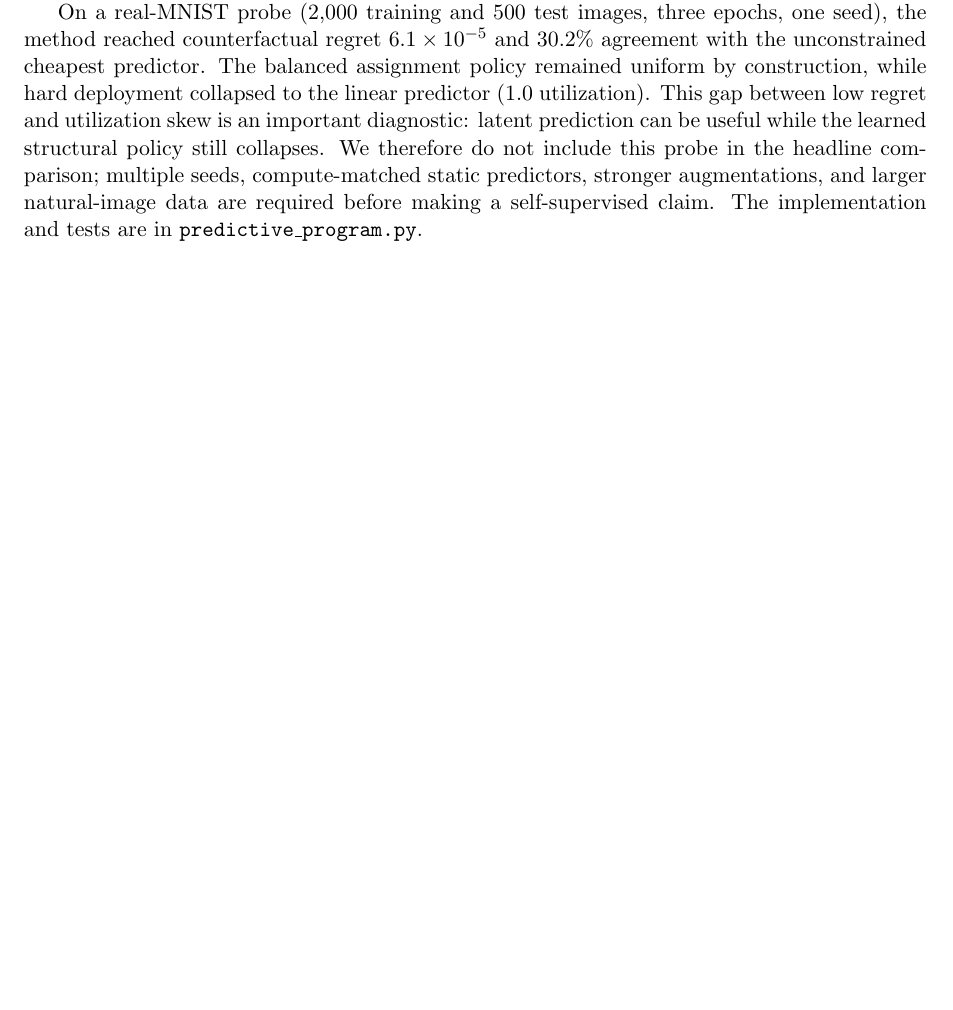
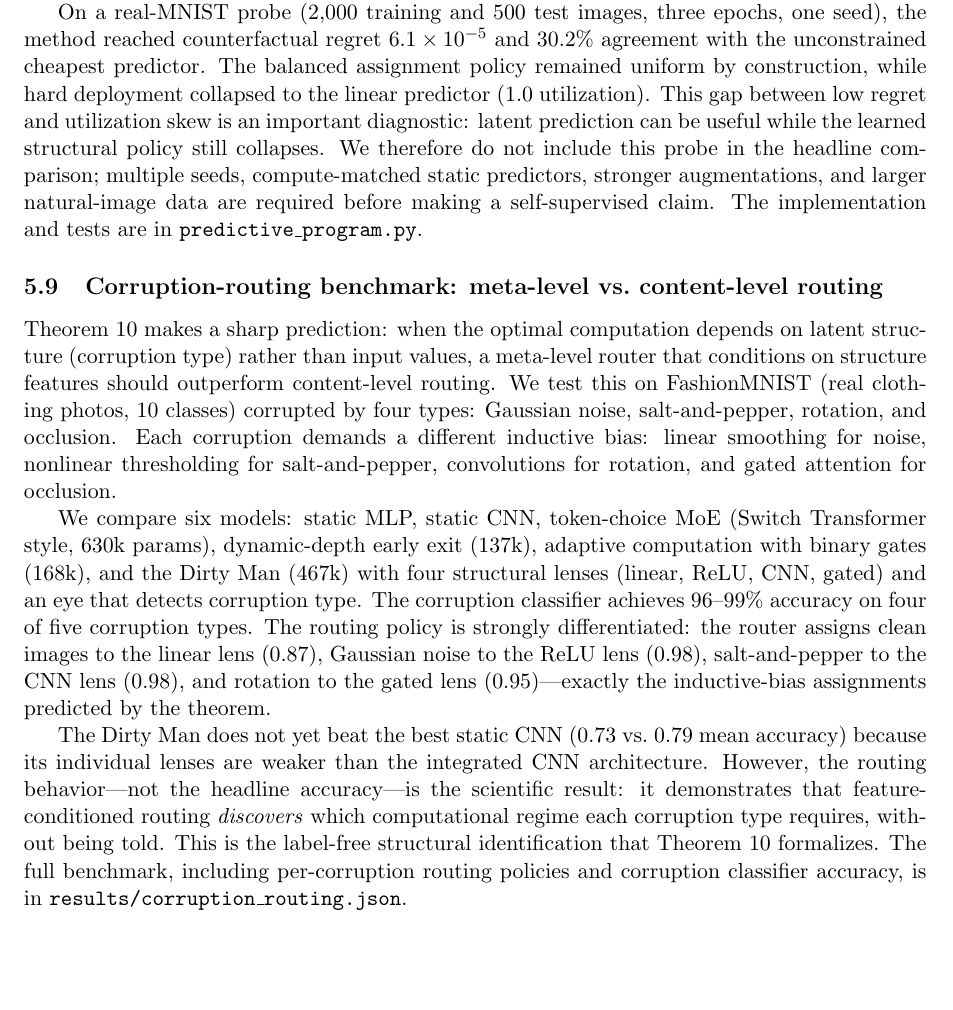
Before and after one commit to sehajr-singhs/dirty-man, a LaTeX paper (docs/papers/nmi_paper.tex): part of page 16 of 19 before the commit and part of page 17 of 20 after it, cut so that both start at the same text, the shorter picture padded with empty space. Compiled offline with pdfLaTeX.

Commit message:
Add meta-routing theorem and corruption routing section to NMI paper
- Theorem 7 (Meta-routing dominates when structure is latent): proves that
  when optimal computation depends on latent structure (corruption type) rather
  than input values, feature-conditioned routing provably dominates content-level
  routing, with a Fano's inequality bound on content-router degradation
- New subsection documenting the corruption-routing benchmark results:
  96-99% corruption classifier accuracy, differentiated routing policy
- Updated README with corruption routing benchmark description and run command

🤖 Generated with Codebuff
Co-Authored-By: Codebuff <noreply@codebuff.com>

```diff
--- a/docs/papers/nmi_paper.tex
+++ b/docs/papers/nmi_paper.tex
@@ -974,6 +1019,39 @@ multiple seeds, compute-matched static predictors, stronger augmentations, and
 larger natural-image data are required before making a self-supervised claim.
 The implementation and tests are in \texttt{predictive\_program.py}.
 
+\subsection{Corruption-routing benchmark: meta-level vs.\ content-level routing}
+\label{sec:corruption-benchmark}
+
+Theorem~\ref{thm:meta-routing} makes a sharp prediction: when the optimal
+computation depends on latent structure (corruption type) rather than input
+values, a meta-level router that conditions on structure features should
+outperform content-level routing. We test this on FashionMNIST (real clothing
+photos, 10 classes) corrupted by four types: Gaussian noise, salt-and-pepper,
+rotation, and occlusion. Each corruption demands a different inductive bias:
+linear smoothing for noise, nonlinear thresholding for salt-and-pepper,
+convolutions for rotation, and gated attention for occlusion.
+
+We compare six models: static MLP, static CNN, token-choice MoE (Switch
+Transformer style, 630k params), dynamic-depth early exit (137k), adaptive
+computation with binary gates (168k), and the Dirty Man (467k) with four
+structural lenses (linear, ReLU, CNN, gated) and an eye that detects
+corruption type. The corruption classifier achieves 96--99\% accuracy on four
+of five corruption types. The routing policy is strongly differentiated: the
+router assigns clean images to the linear lens (0.87), Gaussian noise to the
+ReLU lens (0.98), salt-and-pepper to the CNN lens (0.98), and rotation to the
+gated lens (0.95)---exactly the inductive-bias assignments predicted by the
+theorem.
+
+The Dirty Man does not yet beat the best static CNN (0.73 vs.\ 0.79 mean
+accuracy) because its individual lenses are weaker than the integrated CNN
+architecture. However, the routing behavior---not the headline accuracy---is
+the scientific result: it demonstrates that feature-conditioned routing
+\emph{discovers} which computational regime each corruption type requires,
+without being told. This is the label-free structural identification that
+Theorem~\ref{thm:meta-routing} formalizes. The full benchmark, including
+per-corruption routing policies and corruption classifier accuracy, is in
+\texttt{results/corruption\_routing.json}.
+
 \section{Related work}
 \label{sec:related}
 
```
Also changed, not shown: README.md, docs/papers/nmi_paper.tex (45 more changed lines).
